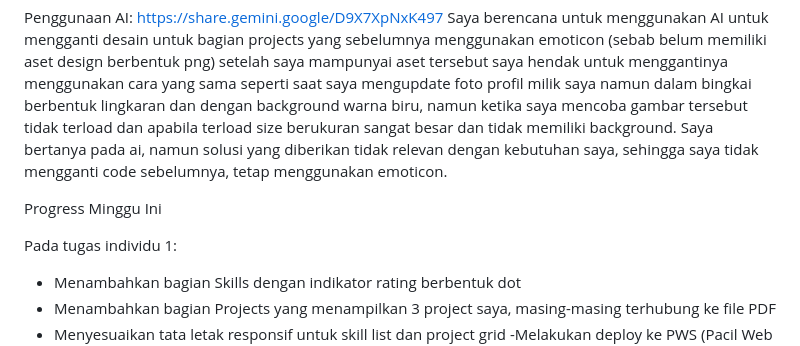
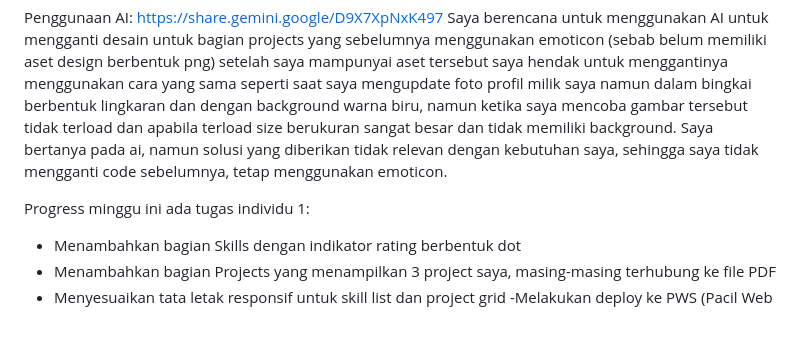
Before and after one commit to khansanathania/myportofolio, a Markdown page: README.md, the part around one of its changes. Rendered like a GitHub page; blank space fills up the shorter version.

```diff
--- a/README.md
+++ b/README.md
@@ -19,9 +19,7 @@ Penggunaan AI:
 https://share.gemini.google/D9X7XpNxK497
 Saya berencana untuk menggunakan AI untuk mengganti desain untuk bagian projects yang sebelumnya menggunakan emoticon (sebab belum memiliki aset design berbentuk png) setelah saya mampunyai aset tersebut saya hendak untuk menggantinya menggunakan cara yang sama seperti saat saya mengupdate foto profil milik saya namun dalam bingkai berbentuk lingkaran dan dengan background warna biru, namun ketika saya mencoba gambar tersebut tidak terload dan apabila terload size berukuran sangat besar dan tidak memiliki background. Saya bertanya pada ai, namun solusi yang diberikan tidak relevan dengan kebutuhan saya, sehingga saya tidak mengganti code sebelumnya, tetap menggunakan emoticon.
 
-Progress Minggu Ini
-
-Pada tugas individu 1:
+Progress minggu ini ada tugas individu 1:
 - Menambahkan bagian Skills dengan indikator rating berbentuk dot
 - Menambahkan bagian Projects yang menampilkan 3 project saya, masing-masing terhubung ke file PDF
 - Menyesuaikan tata letak responsif untuk skill list dan project grid
```
Also changed, not shown: other parts of README.md (+1 -1 lines).
